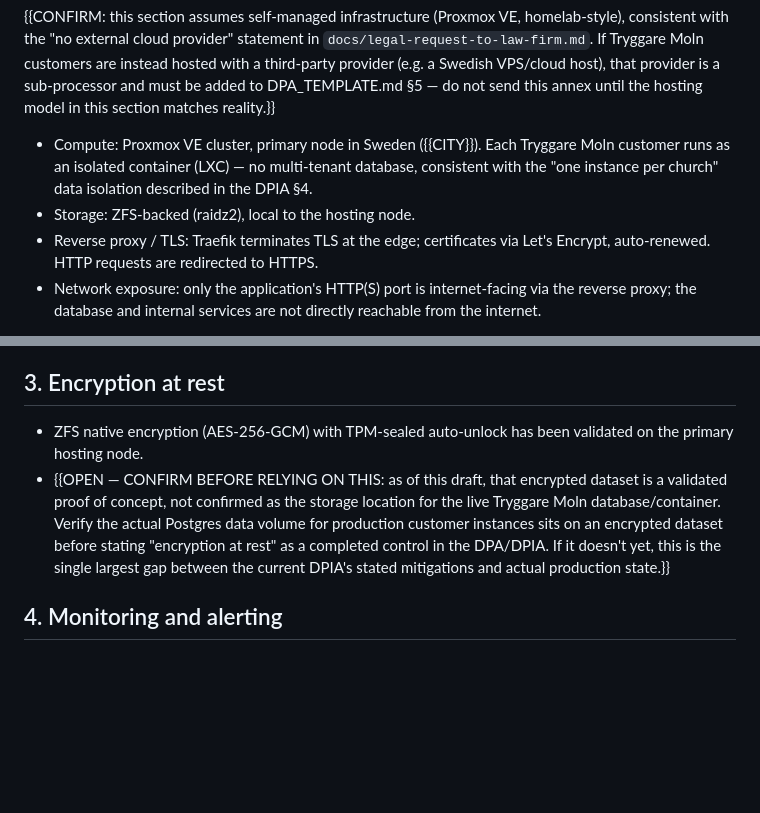
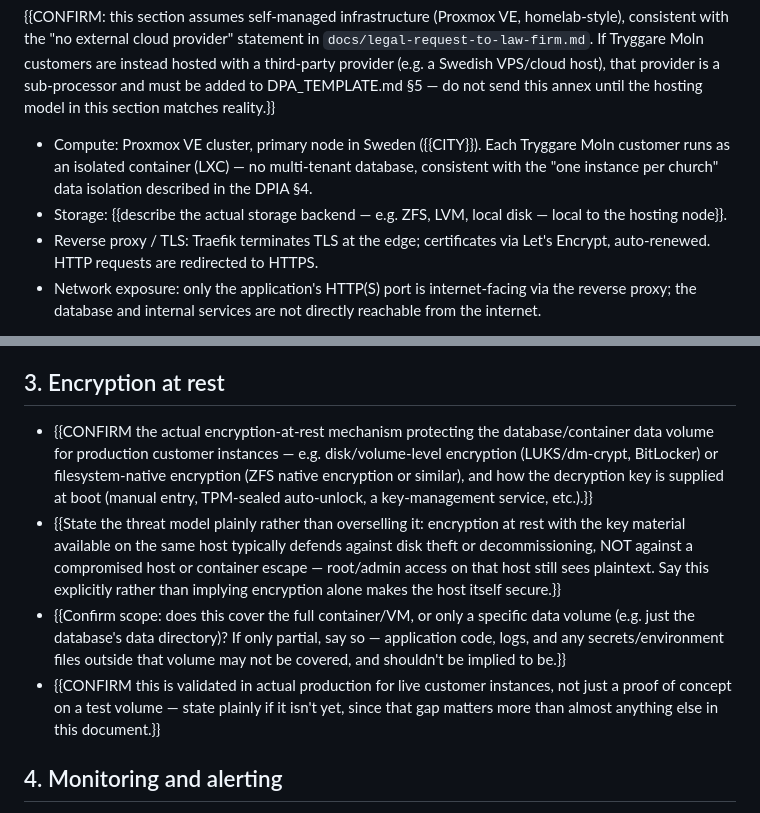
Before and after one commit to jswetzen/tryggare, a Markdown page: docs/legal/TECHNICAL_ANNEX.md, 2 parts joined by grey strips. Rendered like a GitHub page; blank space fills up the shorter version.

Commit message:
docs(legal): genericize encryption-at-rest and storage-backend claims
§3 previously asserted ZFS native encryption specifically, framed as a
validated-but-unconfirmed-in-production POC — stale on both counts (the
actual mechanism ended up being LUKS + systemd-cryptenroll, and it's
confirmed live in production now, not a POC). Rewritten as proper
{{CONFIRM}} placeholders covering: actual mechanism, threat model,
scope (which volume), and POC-vs-production status, so the template
stays accurate regardless of which encryption approach an operator
actually uses.

Also genericized the §1 storage-backend bullet (asserted ZFS/raidz2
specifically, which doesn't match this deployment either) the same way.

Co-Authored-By: Claude Sonnet 5 <noreply@anthropic.com>
Claude-Session: https://claude.ai/code/session_01MC2tybAEE9X6WxTKz2hczZ

```diff
--- a/docs/legal/TECHNICAL_ANNEX.md
+++ b/docs/legal/TECHNICAL_ANNEX.md
@@ -21,7 +21,8 @@ send this annex until the hosting model in this section matches reality.}}
   Tryggare Moln customer runs as an isolated container (LXC) — no
   multi-tenant database, consistent with the "one instance per church" data
   isolation described in the DPIA §4.
-- Storage: ZFS-backed (raidz2), local to the hosting node.
+- Storage: {{describe the actual storage backend — e.g. ZFS, LVM, local disk
+  — local to the hosting node}}.
 - Reverse proxy / TLS: Traefik terminates TLS at the edge; certificates via
   Let's Encrypt, auto-renewed. HTTP requests are redirected to HTTPS.
 - Network exposure: only the application's HTTP(S) port is internet-facing
@@ -49,16 +50,26 @@ send this annex until the hosting model in this section matches reality.}}
 
 ## 3. Encryption at rest
 
-- ZFS native encryption (AES-256-GCM) with TPM-sealed auto-unlock has been
-  validated on the primary hosting node.
-- {{OPEN — CONFIRM BEFORE RELYING ON THIS: as of this draft, that encrypted
-  dataset is a validated proof of concept, not confirmed as the storage
-  location for the live Tryggare Moln database/container. Verify the actual
-  Postgres data volume for production customer instances sits on an
-  encrypted dataset before stating "encryption at rest" as a completed
-  control in the DPA/DPIA. If it doesn't yet, this is the single largest gap
-  between the current DPIA's stated mitigations and actual production
-  state.}}
+- {{CONFIRM the actual encryption-at-rest mechanism protecting the
+  database/container data volume for production customer instances — e.g.
+  disk/volume-level encryption (LUKS/dm-crypt, BitLocker) or filesystem-native
+  encryption (ZFS native encryption or similar), and how the decryption key
+  is supplied at boot (manual entry, TPM-sealed auto-unlock, a
+  key-management service, etc.).}}
+- {{State the threat model plainly rather than overselling it: encryption
+  at rest with the key material available on the same host typically
+  defends against disk theft or decommissioning, NOT against a compromised
+  host or container escape — root/admin access on that host still sees
+  plaintext. Say this explicitly rather than implying encryption alone
+  makes the host itself secure.}}
+- {{Confirm scope: does this cover the full container/VM, or only a specific
+  data volume (e.g. just the database's data directory)? If only partial,
+  say so — application code, logs, and any secrets/environment files outside
+  that volume may not be covered, and shouldn't be implied to be.}}
+- {{CONFIRM this is validated in actual production for live customer
+  instances, not just a proof of concept on a test volume — state plainly if
+  it isn't yet, since that gap matters more than almost anything else in
+  this document.}}
 
 ## 4. Monitoring and alerting
 
```
